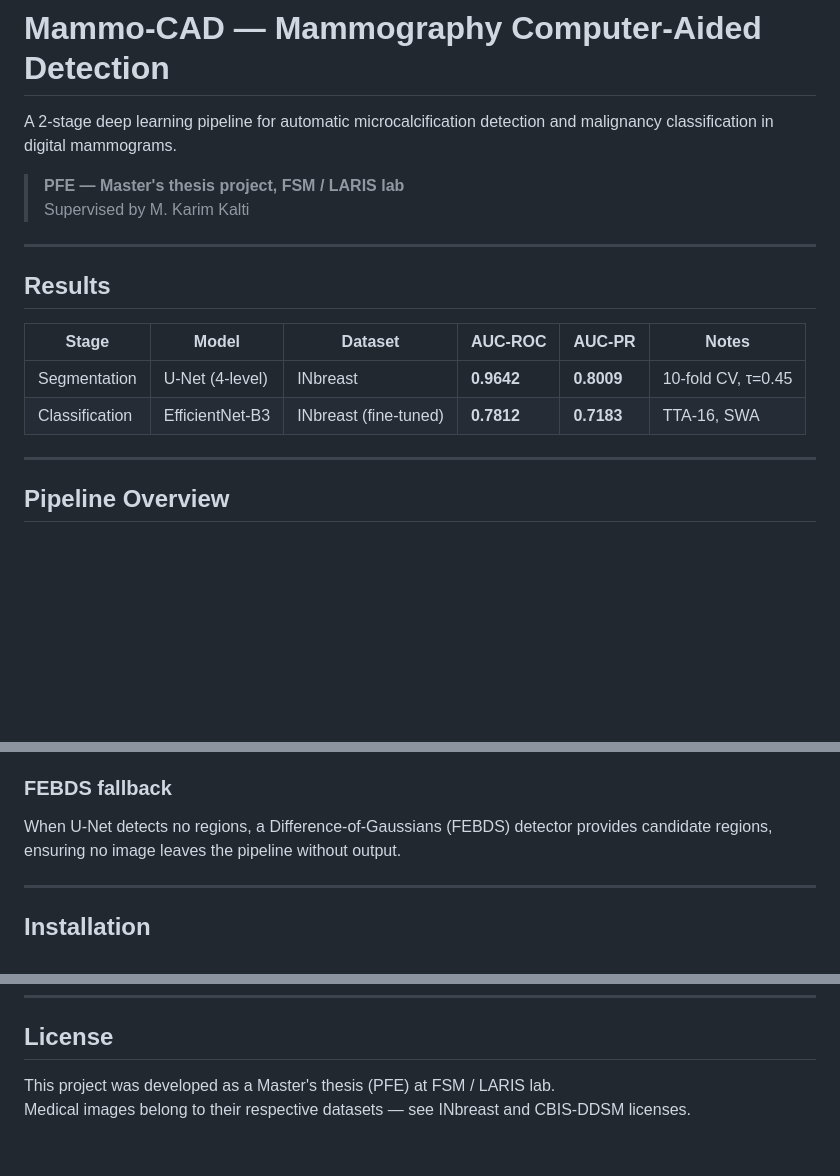
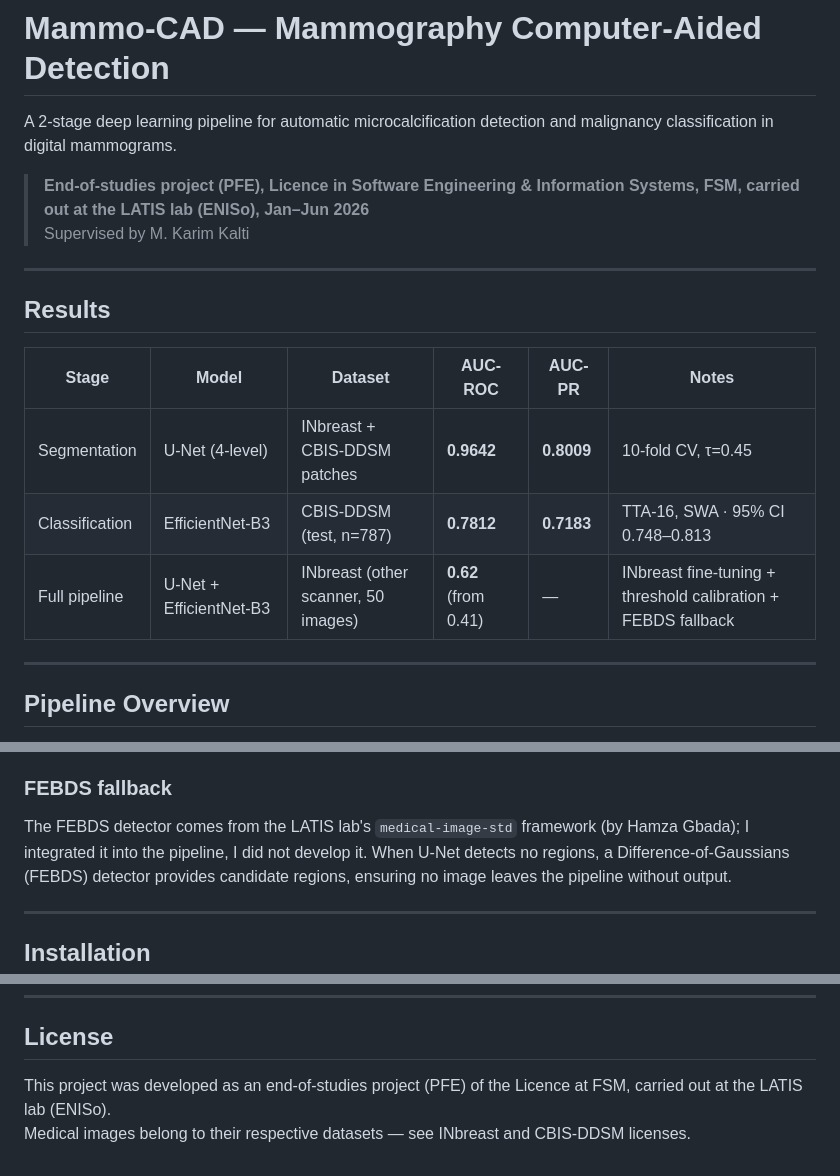
Before and after one commit to Med-Amine-03/mammo-cad, a Markdown page: README.md, 3 parts joined by grey strips. GitHub-like rendering; blank space fills up the shorter version.

Commit message:
Fix README: LATIS lab and Licence PFE, correct datasets, add cross-scanner result, credit lab framework
Updated project description and results table with new dataset and model details.

```diff
--- a/README.md
+++ b/README.md
@@ -2,7 +2,7 @@
 
 A 2-stage deep learning pipeline for automatic microcalcification detection and malignancy classification in digital mammograms.
 
-> **PFE — Master's thesis project, FSM / LARIS lab**
+> **End-of-studies project (PFE), Licence in Software Engineering & Information Systems, FSM, carried out at the LATIS lab (ENISo), Jan–Jun 2026**
 > Supervised by M. Karim Kalti
 
 ---
@@ -11,8 +11,9 @@ A 2-stage deep learning pipeline for automatic microcalcification detection and
 
 | Stage | Model | Dataset | AUC-ROC | AUC-PR | Notes |
 |-------|-------|---------|---------|--------|-------|
-| Segmentation | U-Net (4-level) | INbreast | **0.9642** | **0.8009** | 10-fold CV, τ=0.45 |
-| Classification | EfficientNet-B3 | INbreast (fine-tuned) | **0.7812** | **0.7183** | TTA-16, SWA |
+| Segmentation | U-Net (4-level) | INbreast + CBIS-DDSM patches | **0.9642** | **0.8009** | 10-fold CV, τ=0.45 |
+| Classification | EfficientNet-B3 | CBIS-DDSM (test, n=787) | **0.7812** | **0.7183** | TTA-16, SWA · 95% CI 0.748–0.813 |
+| Full pipeline | U-Net + EfficientNet-B3 | INbreast (other scanner, 50 images) | **0.62** (from 0.41) | — | INbreast fine-tuning + threshold calibration + FEBDS fallback |
 
 ---
 
@@ -76,6 +77,7 @@ Result             Annotated image · Grad-CAM · JSON report
 - Fine-tuned from CBIS-DDSM → INbreast: AUC 0.41 → **0.62**
 
 ### FEBDS fallback
+The FEBDS detector comes from the LATIS lab's `medical-image-std` framework (by Hamza Gbada); I integrated it into the pipeline, I did not develop it.
 When U-Net detects no regions, a Difference-of-Gaussians (FEBDS) detector provides candidate regions, ensuring no image leaves the pipeline without output.
 
 ---
@@ -244,5 +246,5 @@ The Next.js frontend provides:
 
 ## License
 
-This project was developed as a Master's thesis (PFE) at FSM / LARIS lab.
+This project was developed as an end-of-studies project (PFE) of the Licence at FSM, carried out at the LATIS lab (ENISo).
 Medical images belong to their respective datasets — see INbreast and CBIS-DDSM licenses.
```
